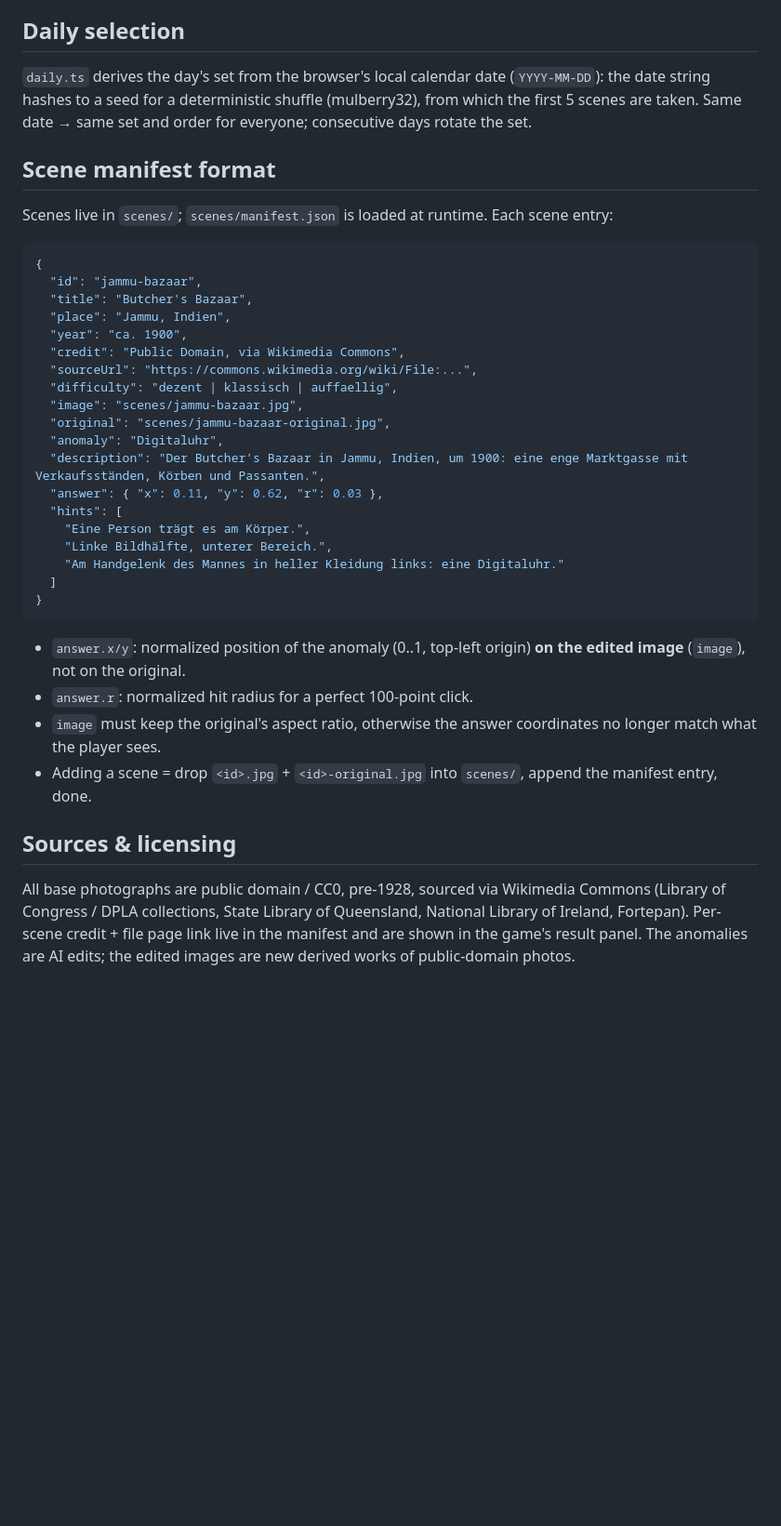
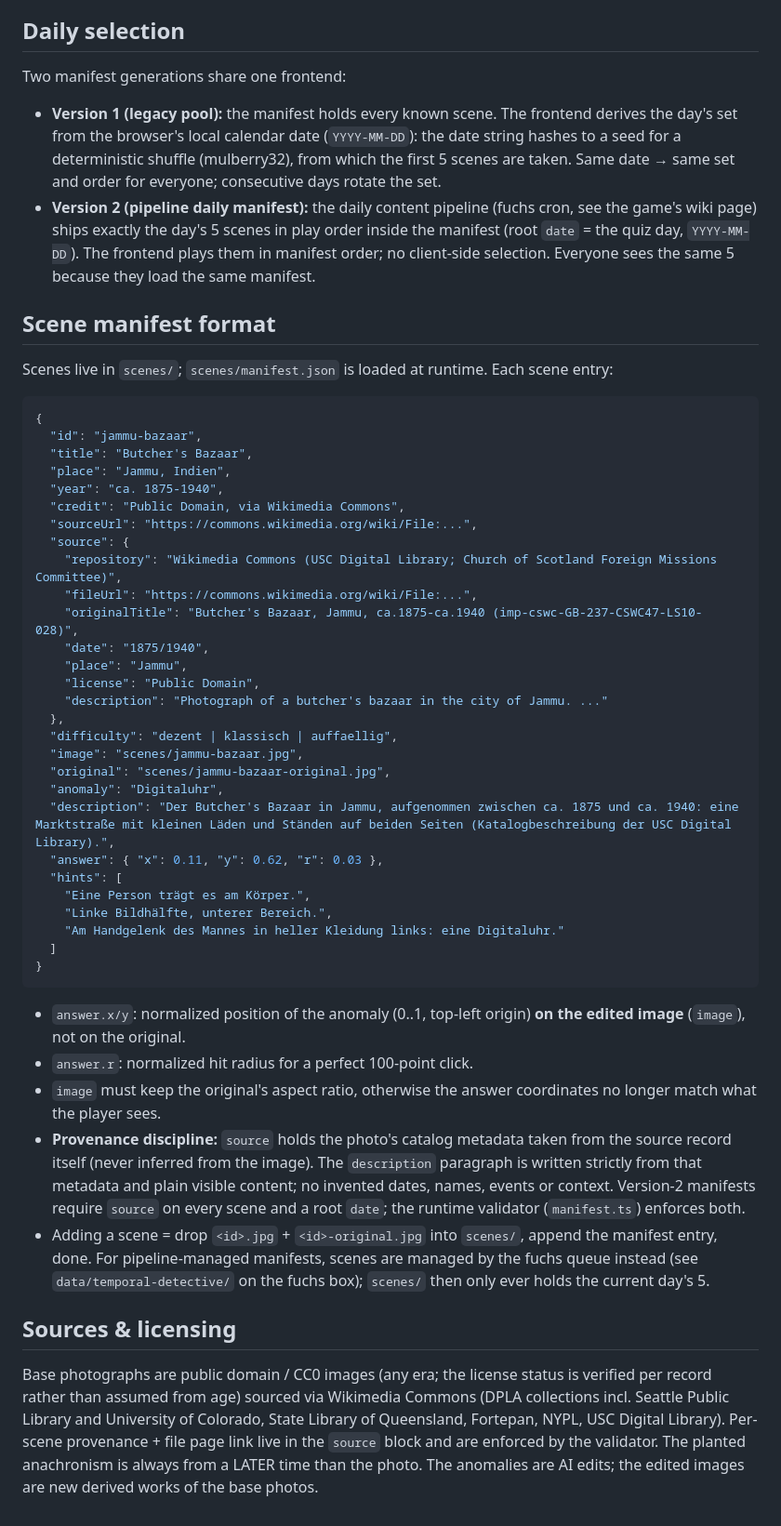
Before and after one commit to schlaufuchs26/anomalyguessr, a Markdown page: README.md, the part around the change. Shown at 93% size. Drawn GitHub-style; blank space fills up the shorter version.

Commit message:
README: document v1/v2 daily-selection model + provenance manifest format

```diff
--- a/README.md
+++ b/README.md
@@ -46,10 +46,18 @@ bun run checks     # format + tsc + biome + knip + tests
 
 ## Daily selection
 
-`daily.ts` derives the day's set from the browser's local calendar date
-(`YYYY-MM-DD`): the date string hashes to a seed for a deterministic shuffle
-(mulberry32), from which the first 5 scenes are taken. Same date → same set and
-order for everyone; consecutive days rotate the set.
+Two manifest generations share one frontend:
+
+- **Version 1 (legacy pool):** the manifest holds every known scene. The
+  frontend derives the day's set from the browser's local calendar date
+  (`YYYY-MM-DD`): the date string hashes to a seed for a deterministic shuffle
+  (mulberry32), from which the first 5 scenes are taken. Same date → same set
+  and order for everyone; consecutive days rotate the set.
+- **Version 2 (pipeline daily manifest):** the daily content pipeline (fuchs
+  cron, see the game's wiki page) ships exactly the day's 5 scenes in play
+  order inside the manifest (root `date` = the quiz day, `YYYY-MM-DD`). The
+  frontend plays them in manifest order; no client-side selection. Everyone
+  sees the same 5 because they load the same manifest.
 
 ## Scene manifest format
 
@@ -61,14 +69,23 @@ Each scene entry:
   "id": "jammu-bazaar",
   "title": "Butcher's Bazaar",
   "place": "Jammu, Indien",
-  "year": "ca. 1900",
+  "year": "ca. 1875-1940",
   "credit": "Public Domain, via Wikimedia Commons",
   "sourceUrl": "https://commons.wikimedia.org/wiki/File:...",
+  "source": {
+    "repository": "Wikimedia Commons (USC Digital Library; Church of Scotland Foreign Missions Committee)",
+    "fileUrl": "https://commons.wikimedia.org/wiki/File:...",
+    "originalTitle": "Butcher's Bazaar, Jammu, ca.1875-ca.1940 (imp-cswc-GB-237-CSWC47-LS10-028)",
+    "date": "1875/1940",
+    "place": "Jammu",
+    "license": "Public Domain",
+    "description": "Photograph of a butcher's bazaar in the city of Jammu. ..."
+  },
   "difficulty": "dezent | klassisch | auffaellig",
   "image": "scenes/jammu-bazaar.jpg",
   "original": "scenes/jammu-bazaar-original.jpg",
   "anomaly": "Digitaluhr",
-  "description": "Der Butcher's Bazaar in Jammu, Indien, um 1900: eine enge Marktgasse mit Verkaufsständen, Körben und Passanten.",
+  "description": "Der Butcher's Bazaar in Jammu, aufgenommen zwischen ca. 1875 und ca. 1940: eine Marktstraße mit kleinen Läden und Ständen auf beiden Seiten (Katalogbeschreibung der USC Digital Library).",
   "answer": { "x": 0.11, "y": 0.62, "r": 0.03 },
   "hints": [
     "Eine Person trägt es am Körper.",
@@ -83,13 +100,24 @@ Each scene entry:
 - `answer.r`: normalized hit radius for a perfect 100-point click.
 - `image` must keep the original's aspect ratio, otherwise the answer
   coordinates no longer match what the player sees.
+- **Provenance discipline:** `source` holds the photo's catalog metadata
+  taken from the source record itself (never inferred from the image). The
+  `description` paragraph is written strictly from that metadata and plain
+  visible content; no invented dates, names, events or context. Version-2
+  manifests require `source` on every scene and a root `date`; the runtime
+  validator (`manifest.ts`) enforces both.
 - Adding a scene = drop `<id>.jpg` + `<id>-original.jpg` into `scenes/`,
-  append the manifest entry, done.
+  append the manifest entry, done. For pipeline-managed manifests, scenes are
+  managed by the fuchs queue instead (see `data/temporal-detective/` on the
+  fuchs box); `scenes/` then only ever holds the current day's 5.
 
 ## Sources & licensing
 
-All base photographs are public domain / CC0, pre-1928, sourced via Wikimedia
-Commons (Library of Congress / DPLA collections, State Library of Queensland,
-National Library of Ireland, Fortepan). Per-scene credit + file page link live
-in the manifest and are shown in the game's result panel. The anomalies are
-AI edits; the edited images are new derived works of public-domain photos.
+Base photographs are public domain / CC0 images (any era; the license status
+is verified per record rather than assumed from age) sourced via Wikimedia
+Commons (DPLA collections incl. Seattle Public Library and University of
+Colorado, State Library of Queensland, Fortepan, NYPL, USC Digital Library).
+Per-scene provenance + file page link live in the `source` block and are
+enforced by the validator. The planted anachronism is always from a LATER
+time than the photo. The anomalies are AI edits; the edited images are new
+derived works of the base photos.
```
